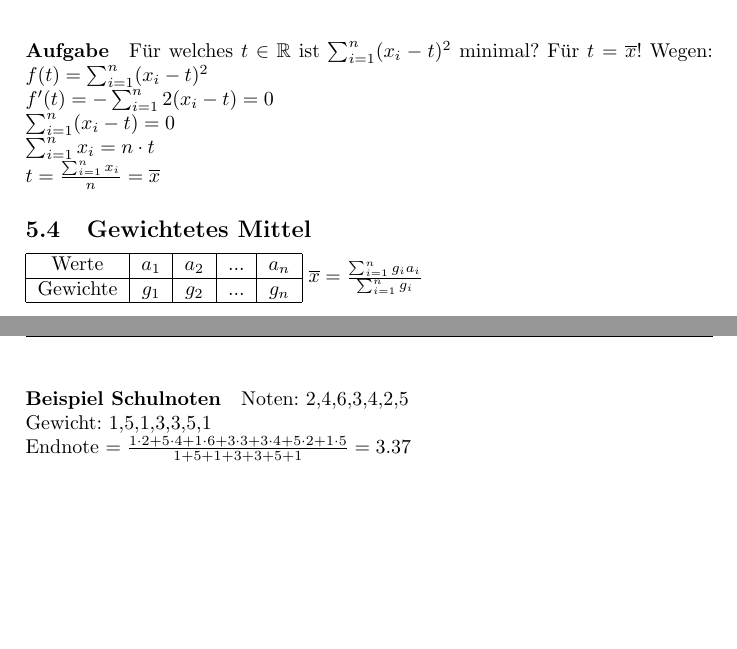
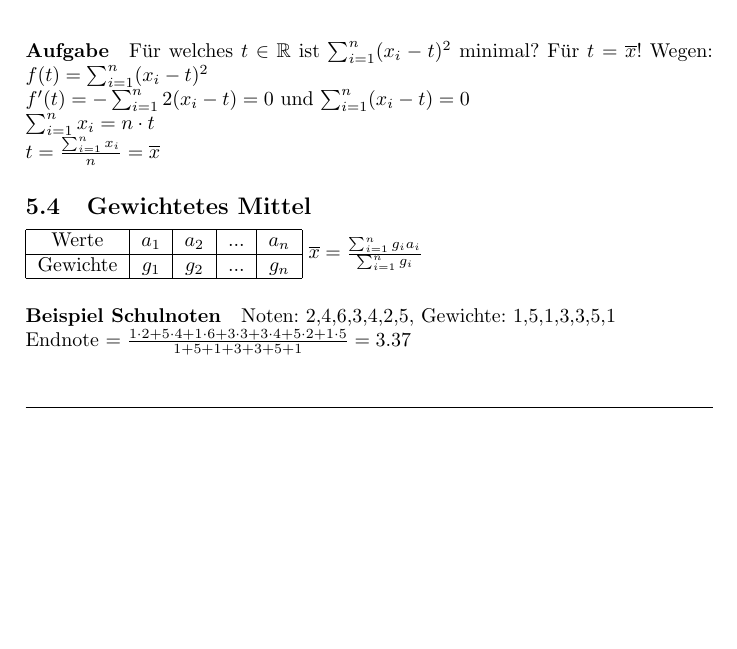
Before and after one commit to 089/Mitschrift.Wahrscheinlichkeitstheorie_und_Statistik.Hoerwick.WS1516, a LaTeX document (Wahrscheinlichkeitstheorie.Hoerwick.WS1516.tex, which reads 2015-10-06.tex): two parts of pages 14 and 15 of 84 before the commit and part of page 14 of 83 after it, the two joined at a grey line, cut so that both start at the same text, the shorter picture padded with empty space. Compiled offline with pdfLaTeX.

Commit message:
2015-10-06 kleine Korrekturen

```diff
--- a/2015-10-06.tex
+++ b/2015-10-06.tex
@@ -67,10 +67,8 @@ Bei 1000 Glühbirnen wurde die Lebensdauer getestet (Abb. \ref{fig:histogramm1})
 $ x_1, ..., x_n $ Zahlen. Suche Zahl l für die "grobe Lage".\\
 Forderung: $ l(x_1+a, x_2+a, ..., x_n+a) = l(x_1, ..., x_n) + a $\\
 arithmetisches Mittel: $ \overline{x} = \frac{1}{n}(x_1+x_2+...+x_n) $ Forderung erfüllt!
-
 \paragraph{Aufgabe} Für welches $t\in \R$ ist $ \sum_{i=1}^{n}(x_i-t)^2 $ minimal? Für $t=\overline{x}$! Wegen: $ f(t)=\sum_{i=1}^{n}(x_i-t)^2 $\\
-$ f'(t) = -\sum_{i=1}^{n}2(x_i-t) = 0 $\\
-$ \sum_{i=1}^{n}(x_i-t) = 0 $\\
+$ f'(t) = -\sum_{i=1}^{n}2(x_i-t) = 0 $ und $ \sum_{i=1}^{n}(x_i-t) = 0 $\\
 $ \sum_{i=1}^{n} x_i = n\cdot t $\\
 $ t = \frac{\sum_{i=1}^{n}x_i}{n} = \overline{x} $
 
@@ -83,8 +81,7 @@ $ t = \frac{\sum_{i=1}^{n}x_i}{n} = \overline{x} $
 $ \overline{x} = \frac{\sum_{i=1}^{n}g_i a_i}{\sum_{i=1}^{n} g_i} $
 
 \paragraph{Beispiel Schulnoten}
-Noten: 2,4,6,3,4,2,5\\
-Gewicht: 1,5,1,3,3,5,1\\
+Noten: 2,4,6,3,4,2,5, Gewichte: 1,5,1,3,3,5,1\\
 Endnote $= \frac{1\cdot 2+ 5\cdot 4 + 1\cdot 6+ 3\cdot 3 + 3\cdot 4+ 5\cdot 2 + 1\cdot 5}{1+5+1+3+3+5+1} = 3.37 $
 
 % \profnote{Hoffentlich bekommt die Deutschlehrerin das mit den gewichteten Noten hin. Eventuell muss sie die Mathelehrerin fragen. Und für die schriftliche Bewertung fragt dann die Mathe- die Deutschlehrerin.}
```
Also changed, not shown: 2015-10-12.tex (+1 -1 lines), Wahrscheinlichkeitstheorie.Hoerwick.WS1516.pdf.
